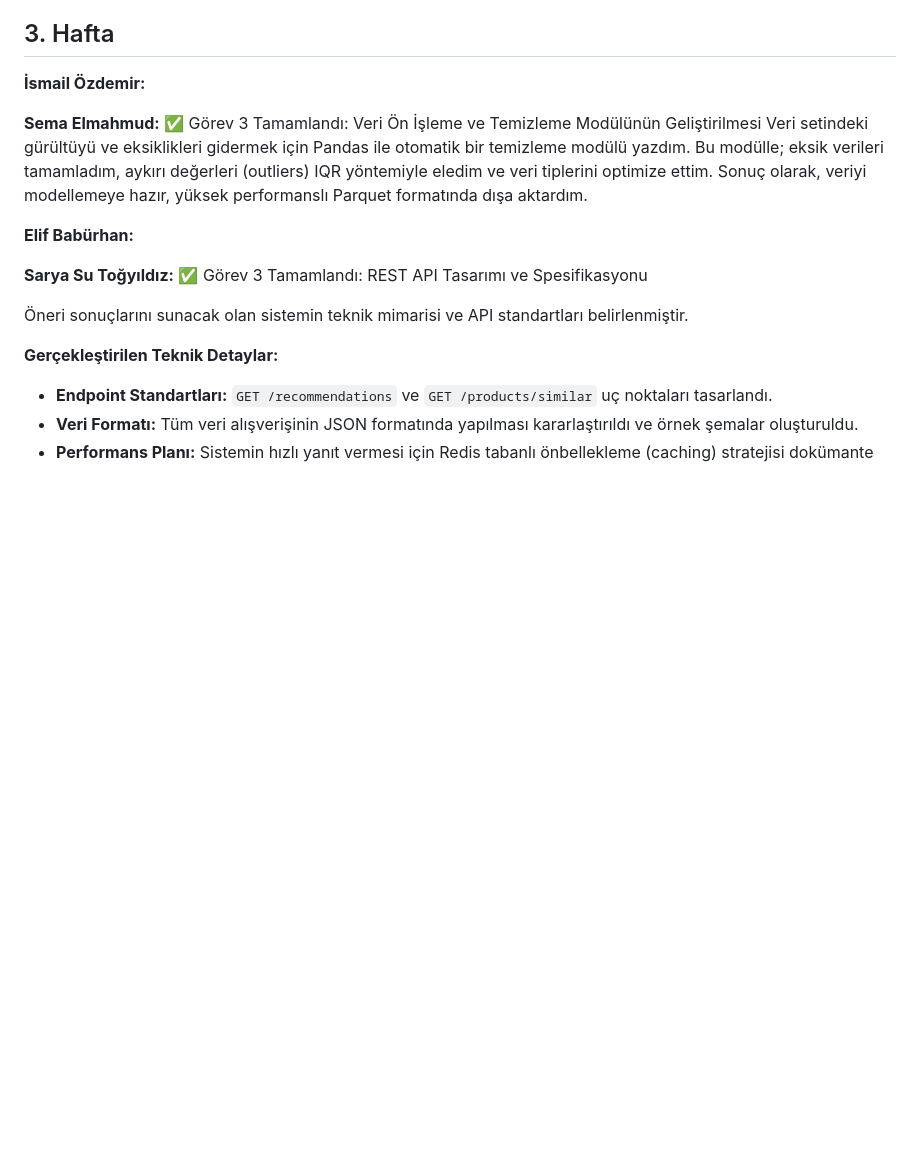
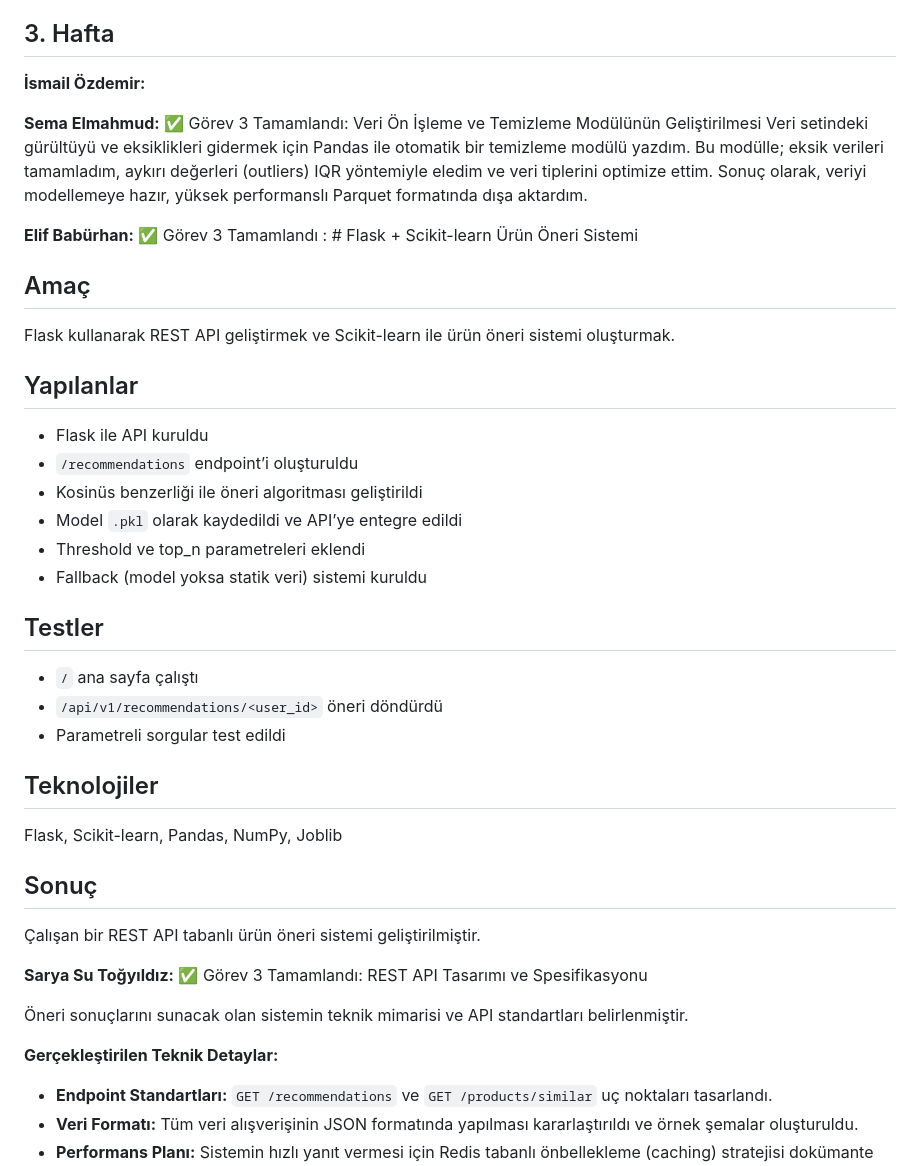
Before and after one commit to 250542024/Akilli-E-ticaret-Oneri-Sistemi, a Markdown page: projeakisi.md, the part around one of its changes. Drawn GitHub-style; blank space fills up the shorter version.

```diff
--- a/projeakisi.md
+++ b/projeakisi.md
@@ -101,7 +127,29 @@ E-ticaret öneri sisteminin kullanıcı arayüzü (UI) ve kullanıcı deneyimi (
 **Sema Elmahmud:**  ✅ Görev 3 Tamamlandı: Veri Ön İşleme ve Temizleme Modülünün Geliştirilmesi
 Veri setindeki gürültüyü ve eksiklikleri gidermek için Pandas ile otomatik bir temizleme modülü yazdım. Bu modülle; eksik verileri tamamladım, aykırı değerleri (outliers) IQR yöntemiyle eledim ve veri tiplerini optimize ettim. Sonuç olarak, veriyi modellemeye hazır, yüksek performanslı Parquet formatında dışa aktardım.
 
-**Elif Babürhan:**
+**Elif Babürhan:**  ✅ Görev 3 Tamamlandı : # Flask + Scikit-learn Ürün Öneri Sistemi
+
+## Amaç
+Flask kullanarak REST API geliştirmek ve Scikit-learn ile ürün öneri sistemi oluşturmak.
+
+## Yapılanlar
+- Flask ile API kuruldu
+- `/recommendations` endpoint’i oluşturuldu
+- Kosinüs benzerliği ile öneri algoritması geliştirildi
+- Model `.pkl` olarak kaydedildi ve API’ye entegre edildi
+- Threshold ve top_n parametreleri eklendi
+- Fallback (model yoksa statik veri) sistemi kuruldu
+
+## Testler
+- `/` ana sayfa çalıştı
+- `/api/v1/recommendations/<user_id>` öneri döndürdü
+- Parametreli sorgular test edildi
+
+## Teknolojiler
+Flask, Scikit-learn, Pandas, NumPy, Joblib
+
+## Sonuç
+Çalışan bir REST API tabanlı ürün öneri sistemi geliştirilmiştir.
 
 **Sarya Su Toğyıldız:** ✅ Görev 3 Tamamlandı: REST API Tasarımı ve Spesifikasyonu
 
```
Also changed, not shown: other parts of projeakisi.md (+50 -2 lines).
